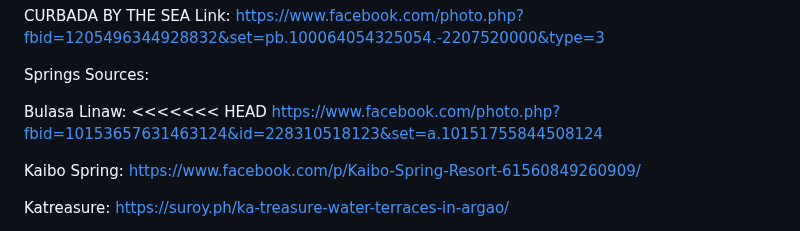
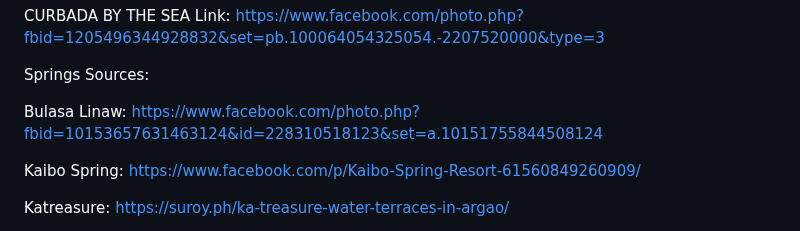
Before and after one commit to exdeu/WEBSYS-Midterm-Project, a Markdown page: README.md, the part around the change. Rendered like a GitHub page.

```diff
--- a/README.md
+++ b/README.md
@@ -55,7 +55,6 @@ Link: https://www.facebook.com/photo.php?fbid=1205496344928832&set=pb.1000640543
 Springs Sources:
 
 Bulasa Linaw:
-<<<<<<< HEAD
 https://www.facebook.com/photo.php?fbid=10153657631463124&id=228310518123&set=a.10151755844508124
 
 Kaibo Spring:
```
